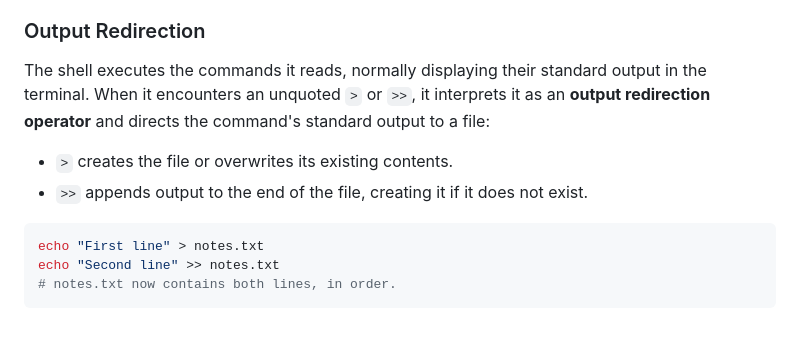
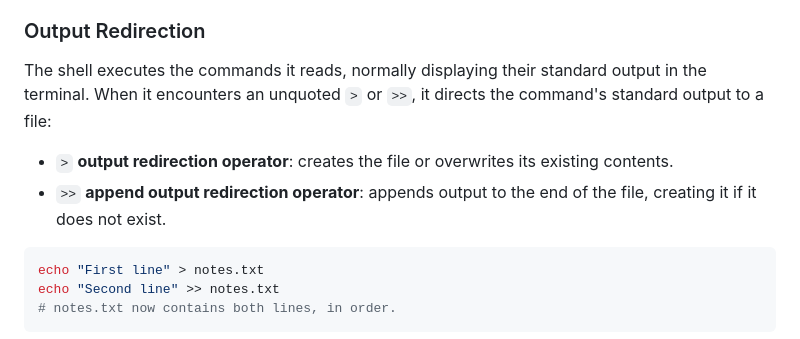
Before and after one commit to anupreetsingh/Archives, a Markdown page: Software Engineering/Terminal and shell.md, the part around the change. Rendered like a GitHub page.

Commit message:
Name > and >> redirection operators in Terminal and shell.md

````diff
--- a/Software Engineering/Terminal and shell.md
+++ b/Software Engineering/Terminal and shell.md
@@ -160,10 +160,10 @@ The external program is a **child process** launched by the main shell process.
 
 ### Output Redirection
 
-The shell executes the commands it reads, normally displaying their standard output in the terminal. When it encounters an unquoted `>` or `>>`, it interprets it as an **output redirection operator** and directs the command's standard output to a file:
+The shell executes the commands it reads, normally displaying their standard output in the terminal. When it encounters an unquoted `>` or `>>`, it directs the command's standard output to a file:
 
-- `>` creates the file or overwrites its existing contents.
-- `>>` appends output to the end of the file, creating it if it does not exist.
+- `>` **output redirection operator**: creates the file or overwrites its existing contents.
+- `>>` **append output redirection operator**: appends output to the end of the file, creating it if it does not exist.
 
 ```bash
 echo "First line" > notes.txt
````
